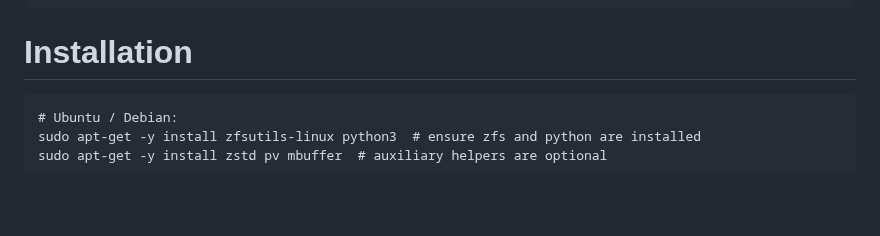
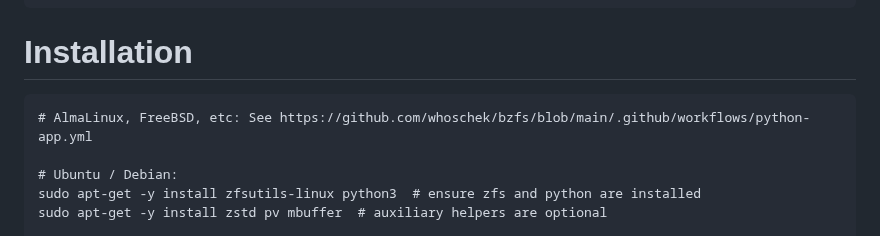
Before and after one commit to whoschek/bzfs, a Markdown page: README.md, the part around the change. Rendered like a GitHub page; blank space fills up the shorter version.

Commit message:
docs: add pointer to installation instructions for AlmaLinux and FreeBSD
Signed-off-by: Wolfgang Hoschek <wolfgang.hoschek@mac.com>

````diff
--- a/README.md
+++ b/README.md
@@ -414,6 +414,8 @@ $ bzfs tank1/foo/bar root@host2.example.com:tank2/boo/bar --recursive \
 # Installation
 
 ```
+# AlmaLinux, FreeBSD, etc: See https://github.com/whoschek/bzfs/blob/main/.github/workflows/python-app.yml
+
 # Ubuntu / Debian:
 sudo apt-get -y install zfsutils-linux python3  # ensure zfs and python are installed
 sudo apt-get -y install zstd pv mbuffer  # auxiliary helpers are optional
````
